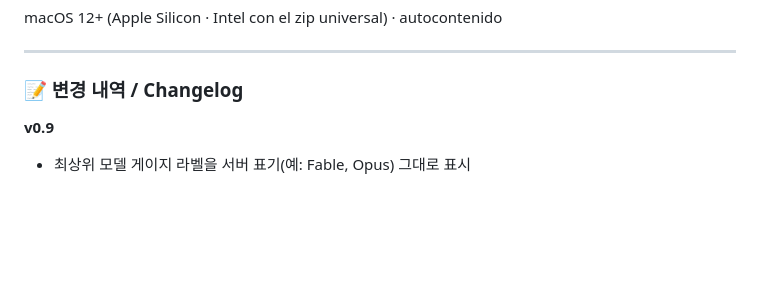
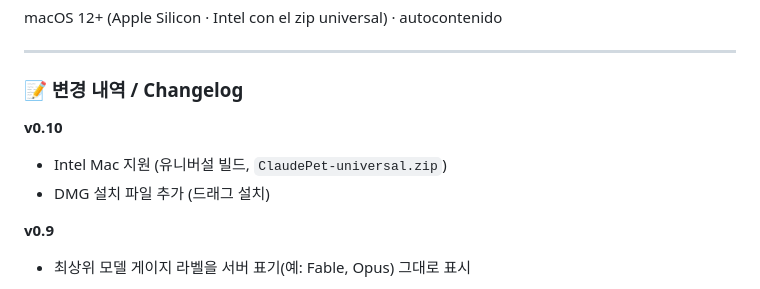
Before and after one commit to uygnoey/claude-pet, a Markdown page: RELEASE_NOTES.md, the part around the change. GitHub-like rendering; folded sections open; blank space fills up the shorter version.

Commit message:
릴리즈 노트: v0.10 변경 내역 추가 (Intel 유니버설 + DMG)
Co-Authored-By: Claude Opus 4.8 (1M context) <noreply@anthropic.com>

```diff
--- a/RELEASE_NOTES.md
+++ b/RELEASE_NOTES.md
@@ -58,6 +58,10 @@ macOS 12+ (Apple Silicon · Intel con el zip universal) · autocontenido
 
 ### 📝 변경 내역 / Changelog
 
+**v0.10**
+- Intel Mac 지원 (유니버설 빌드, `ClaudePet-universal.zip`)
+- DMG 설치 파일 추가 (드래그 설치)
+
 **v0.9**
 - 최상위 모델 게이지 라벨을 서버 표기(예: Fable, Opus) 그대로 표시
 
```
